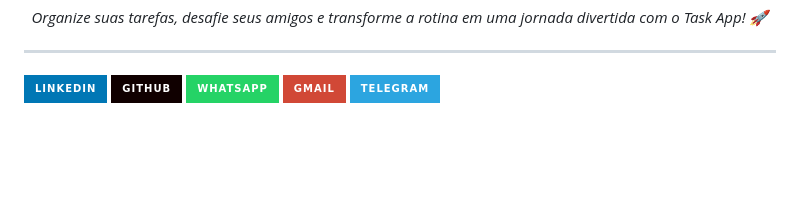
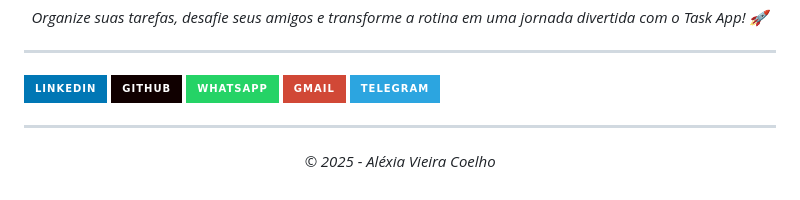
Before and after one commit to alexiiavieirac/taskapp, a Markdown page: README.md, the part around the change. Rendered like a GitHub page; badges without logos; blank space fills up the shorter version.

Commit message:
Update README.md
adição do copyright

```diff
--- a/README.md
+++ b/README.md
@@ -63,3 +63,7 @@ O Task App está em constante evolução! Atualmente, a aplicação é totalment
 <a href="https://wa.me/5513992054664" target="_blank"><img src="https://img.shields.io/badge/WhatsApp-25D366?style=for-the-badge&logo=whatsapp&logoColor=white" alt="WhatsApp"></a>
 <a href="https://mail.google.com/mail/?view=cm&to=vieiralexiac@gmail.com" target="_blank"><img src="https://img.shields.io/badge/Gmail-D14836?style=for-the-badge&logo=gmail&logoColor=white" alt="Gmail"></a>
 <a href="https://t.me/alexiiavieirac" target="_blank"><img src="https://img.shields.io/badge/Telegram-2CA5E0?style=for-the-badge&logo=telegram&logoColor=white" alt="Telegram"></a>
+
+---
+
+<p align="center"><em>© 2025 - Aléxia Vieira Coelho</em></p>
```
